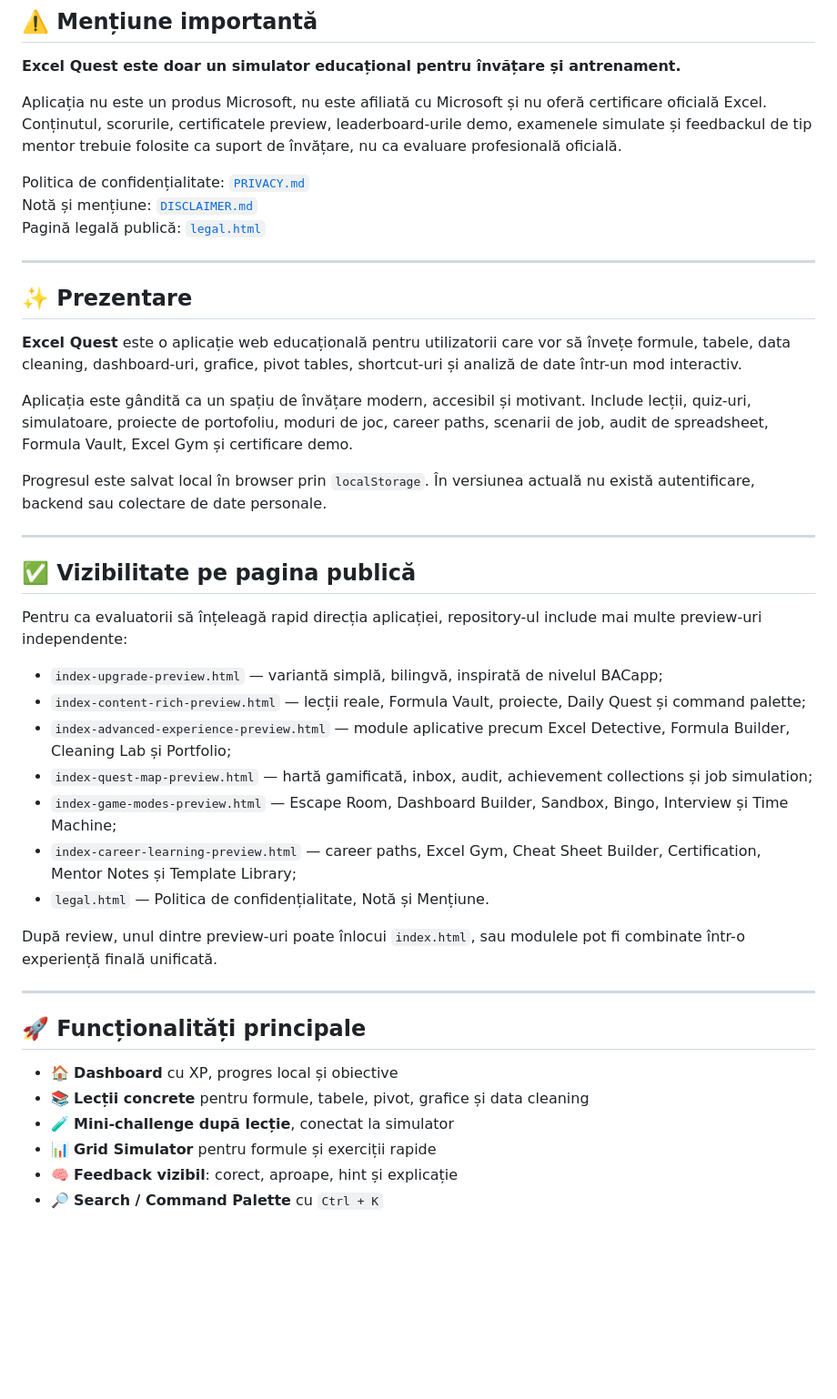
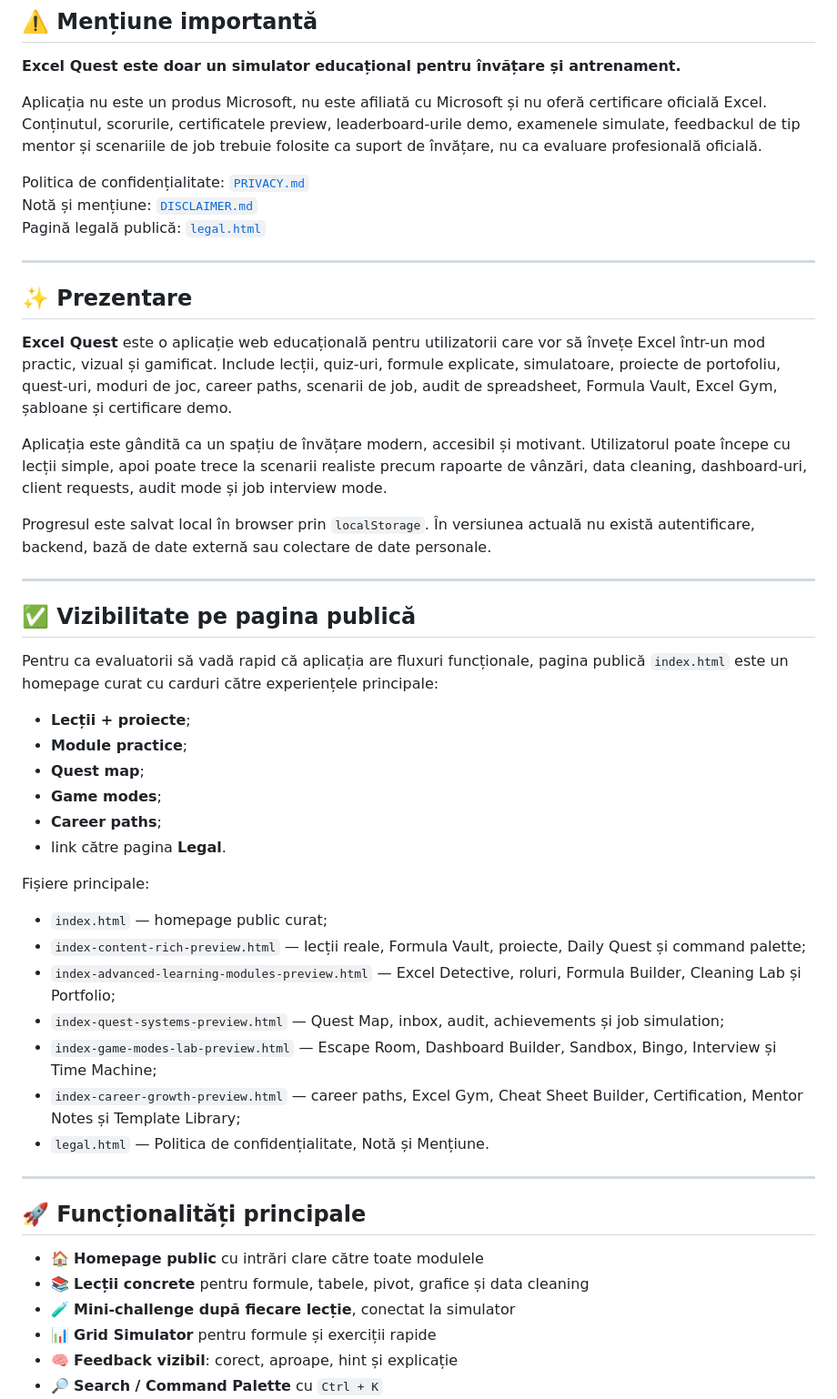
Before and after one commit to LaurAndreea10/Excel-Quest, a Markdown page: README.md, the part around one of its changes. Shown at 91% size. GitHub-like rendering; blank space fills up the shorter version.

```diff
--- a/README.md
+++ b/README.md
@@ -10,7 +10,7 @@
 
 **Excel Quest este doar un simulator educațional pentru învățare și antrenament.**
 
-Aplicația nu este un produs Microsoft, nu este afiliată cu Microsoft și nu oferă certificare oficială Excel. Conținutul, scorurile, certificatele preview, leaderboard-urile demo, examenele simulate și feedbackul de tip mentor trebuie folosite ca suport de învățare, nu ca evaluare profesională oficială.
+Aplicația nu este un produs Microsoft, nu este afiliată cu Microsoft și nu oferă certificare oficială Excel. Conținutul, scorurile, certificatele preview, leaderboard-urile demo, examenele simulate, feedbackul de tip mentor și scenariile de job trebuie folosite ca suport de învățare, nu ca evaluare profesională oficială.
 
 Politica de confidențialitate: [`PRIVACY.md`](./PRIVACY.md)
 Notă și mențiune: [`DISCLAIMER.md`](./DISCLAIMER.md)
@@ -20,35 +20,42 @@ Pagină legală publică: [`legal.html`](./legal.html)
 
 ## ✨ Prezentare
 
-**Excel Quest** este o aplicație web educațională pentru utilizatorii care vor să învețe formule, tabele, data cleaning, dashboard-uri, grafice, pivot tables, shortcut-uri și analiză de date într-un mod interactiv.
+**Excel Quest** este o aplicație web educațională pentru utilizatorii care vor să învețe Excel într-un mod practic, vizual și gamificat. Include lecții, quiz-uri, formule explicate, simulatoare, proiecte de portofoliu, quest-uri, moduri de joc, career paths, scenarii de job, audit de spreadsheet, Formula Vault, Excel Gym, șabloane și certificare demo.
 
-Aplicația este gândită ca un spațiu de învățare modern, accesibil și motivant. Include lecții, quiz-uri, simulatoare, proiecte de portofoliu, moduri de joc, career paths, scenarii de job, audit de spreadsheet, Formula Vault, Excel Gym și certificare demo.
+Aplicația este gândită ca un spațiu de învățare modern, accesibil și motivant. Utilizatorul poate începe cu lecții simple, apoi poate trece la scenarii realiste precum rapoarte de vânzări, data cleaning, dashboard-uri, client requests, audit mode și job interview mode.
 
-Progresul este salvat local în browser prin `localStorage`. În versiunea actuală nu există autentificare, backend sau colectare de date personale.
+Progresul este salvat local în browser prin `localStorage`. În versiunea actuală nu există autentificare, backend, bază de date externă sau colectare de date personale.
 
 ---
 
 ## ✅ Vizibilitate pe pagina publică
 
-Pentru ca evaluatorii să înțeleagă rapid direcția aplicației, repository-ul include mai multe preview-uri independente:
+Pentru ca evaluatorii să vadă rapid că aplicația are fluxuri funcționale, pagina publică `index.html` este un homepage curat cu carduri către experiențele principale:
 
-- `index-upgrade-preview.html` — variantă simplă, bilingvă, inspirată de nivelul BACapp;
+- **Lecții + proiecte**;
+- **Module practice**;
+- **Quest map**;
+- **Game modes**;
+- **Career paths**;
+- link către pagina **Legal**.
+
+Fișiere principale:
+
+- `index.html` — homepage public curat;
 - `index-content-rich-preview.html` — lecții reale, Formula Vault, proiecte, Daily Quest și command palette;
-- `index-advanced-experience-preview.html` — module aplicative precum Excel Detective, Formula Builder, Cleaning Lab și Portfolio;
-- `index-quest-map-preview.html` — hartă gamificată, inbox, audit, achievement collections și job simulation;
-- `index-game-modes-preview.html` — Escape Room, Dashboard Builder, Sandbox, Bingo, Interview și Time Machine;
-- `index-career-learning-preview.html` — career paths, Excel Gym, Cheat Sheet Builder, Certification, Mentor Notes și Template Library;
+- `index-advanced-learning-modules-preview.html` — Excel Detective, roluri, Formula Builder, Cleaning Lab și Portfolio;
+- `index-quest-systems-preview.html` — Quest Map, inbox, audit, achievements și job simulation;
+- `index-game-modes-lab-preview.html` — Escape Room, Dashboard Builder, Sandbox, Bingo, Interview și Time Machine;
+- `index-career-growth-preview.html` — career paths, Excel Gym, Cheat Sheet Builder, Certification, Mentor Notes și Template Library;
 - `legal.html` — Politica de confidențialitate, Notă și Mențiune.
-
-După review, unul dintre preview-uri poate înlocui `index.html`, sau modulele pot fi combinate într-o experiență finală unificată.
 
 ---
 
 ## 🚀 Funcționalități principale
 
-- 🏠 **Dashboard** cu XP, progres local și obiective
+- 🏠 **Homepage public** cu intrări clare către toate modulele
 - 📚 **Lecții concrete** pentru formule, tabele, pivot, grafice și data cleaning
-- 🧪 **Mini-challenge după lecție**, conectat la simulator
+- 🧪 **Mini-challenge după fiecare lecție**, conectat la simulator
 - 📊 **Grid Simulator** pentru formule și exerciții rapide
 - 🧠 **Feedback vizibil**: corect, aproape, hint și explicație
 - 🔎 **Search / Command Palette** cu `Ctrl + K`
```
Also changed, not shown: other parts of README.md (+116 -70 lines).
